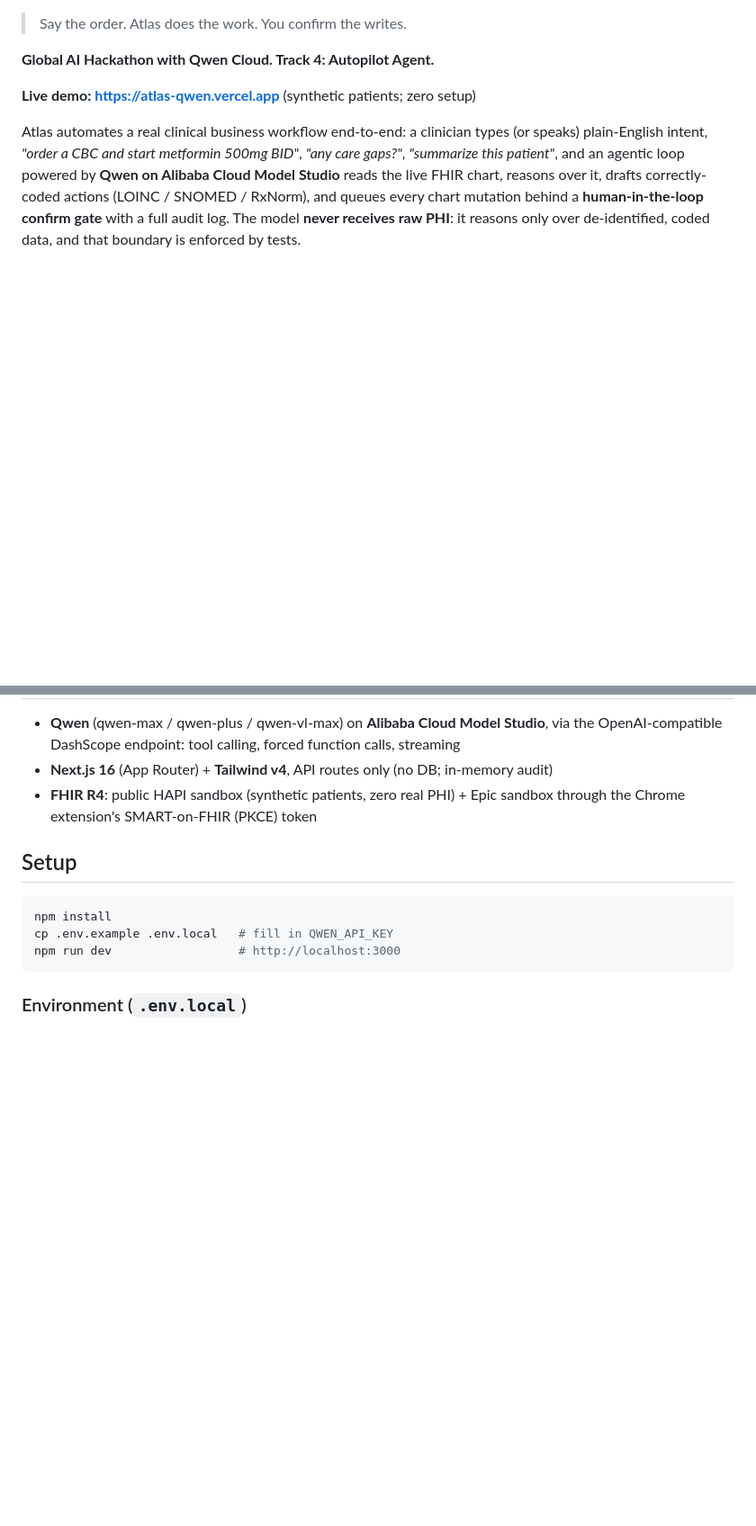
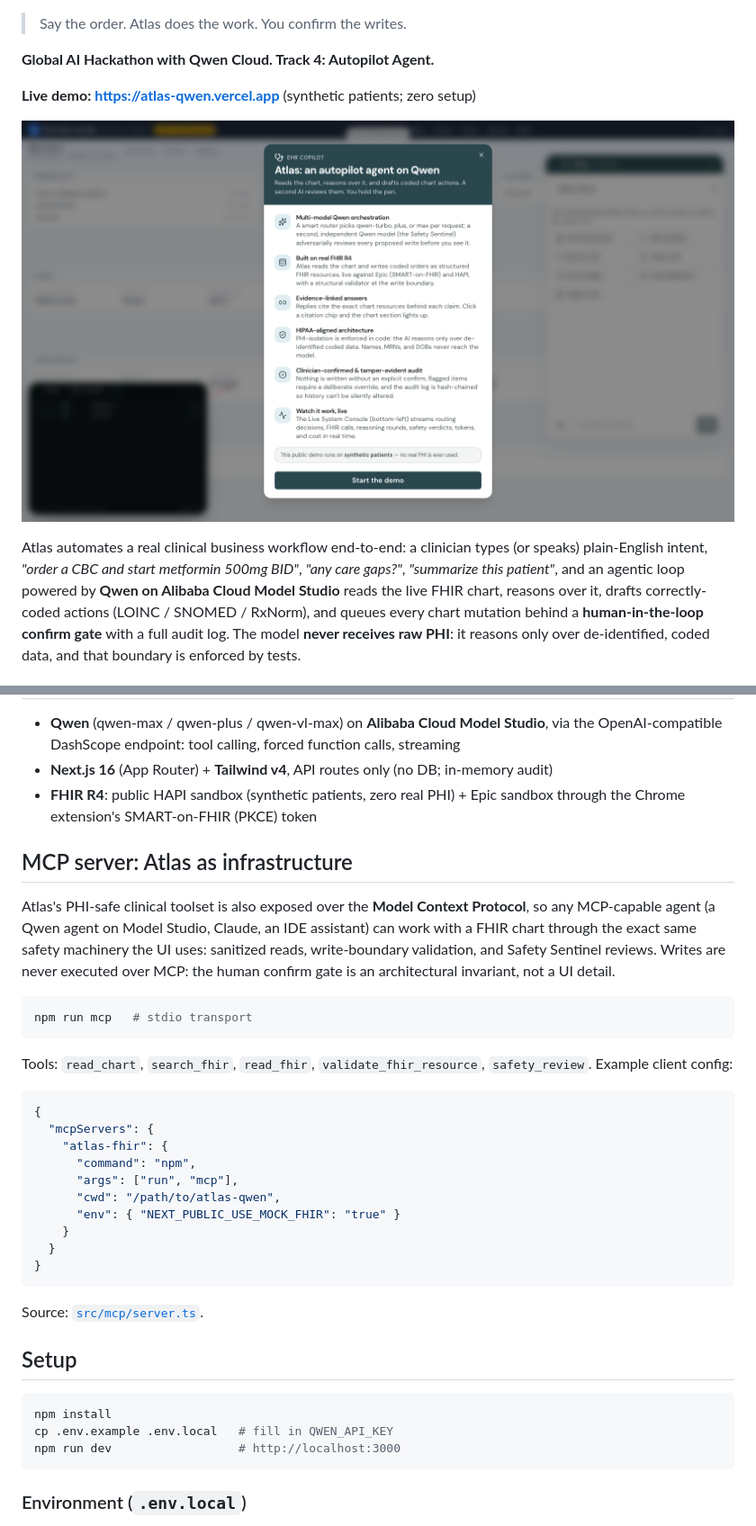
Before and after one commit to teameuphoriainv-dot/atlas-qwen, a Markdown page: README.md, 2 parts joined by grey strips. Shown: that part at 90% size. Rendered like a GitHub page; pictures changed too: docs/assets/atlas-demo.png (added); blank space fills up the shorter version.

````diff
--- a/README.md
+++ b/README.md
@@ -5,6 +7,8 @@
 **Global AI Hackathon with Qwen Cloud. Track 4: Autopilot Agent.**
 
 **Live demo: https://atlas-qwen.vercel.app** (synthetic patients; zero setup)
+
+![Atlas live demo: the first-run tour over the EHR workspace](docs/assets/atlas-demo.png)
 
 Atlas automates a real clinical business workflow end-to-end: a clinician types (or speaks)
 plain-English intent, *"order a CBC and start metformin 500mg BID"*, *"any care gaps?"*,
@@ -97,6 +101,37 @@ time. Deeper details: [`docs/architecture.md`](docs/architecture.md).
 - **FHIR R4**: public HAPI sandbox (synthetic patients, zero real PHI) + Epic sandbox
   through the Chrome extension's SMART-on-FHIR (PKCE) token
 
+## MCP server: Atlas as infrastructure
+
+Atlas's PHI-safe clinical toolset is also exposed over the **Model Context Protocol**,
+so any MCP-capable agent (a Qwen agent on Model Studio, Claude, an IDE assistant) can
+work with a FHIR chart through the exact same safety machinery the UI uses: sanitized
+reads, write-boundary validation, and Safety Sentinel reviews. Writes are never
+executed over MCP: the human confirm gate is an architectural invariant, not a UI
+detail.
+
+```bash
+npm run mcp   # stdio transport
+```
+
+Tools: `read_chart`, `search_fhir`, `read_fhir`, `validate_fhir_resource`,
+`safety_review`. Example client config:
+
+```json
+{
+  "mcpServers": {
+    "atlas-fhir": {
+      "command": "npm",
+      "args": ["run", "mcp"],
+      "cwd": "/path/to/atlas-qwen",
+      "env": { "NEXT_PUBLIC_USE_MOCK_FHIR": "true" }
+    }
+  }
+}
+```
+
+Source: [`src/mcp/server.ts`](src/mcp/server.ts).
+
 ## Setup
 
 ```bash
````
Also changed, not shown: other parts of README.md (+2 -0 lines), 6 other files.
